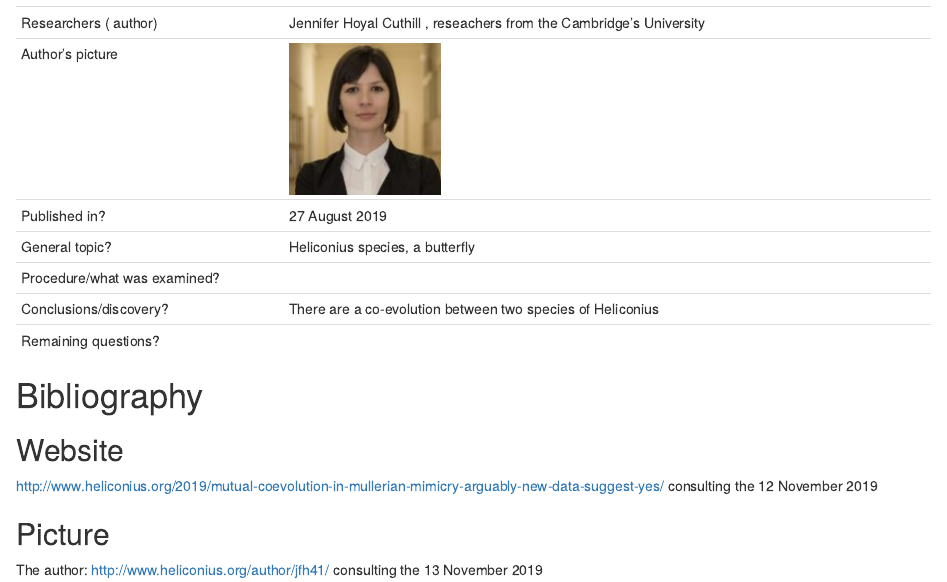
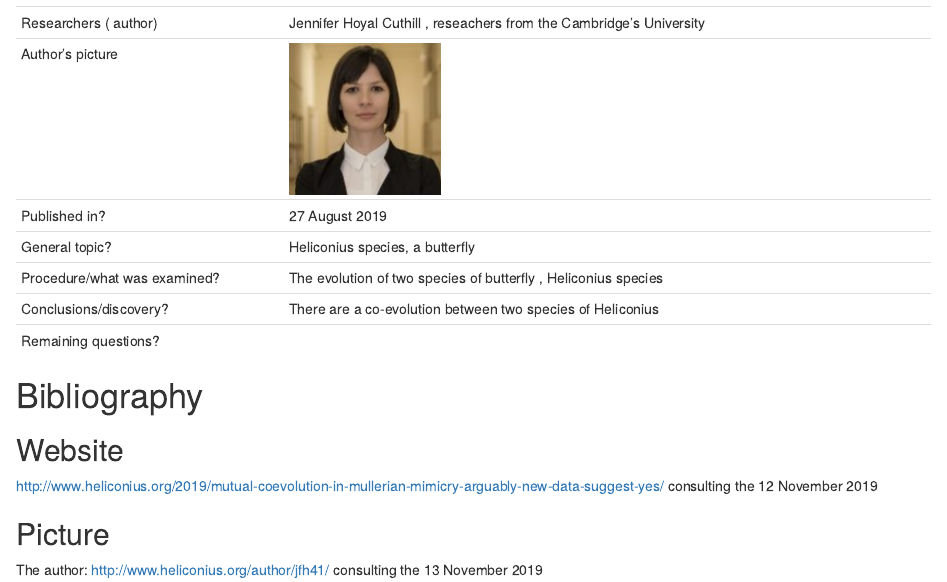
Before and after one commit to DylDelp/dylan-delporte-blog, an R Markdown document (_posts/2019-11-18 -article-3/article_3.rmd): the page in a window 1100 px wide, from 1080 px down. Rendered offline with R 4.5, knitr and Pandoc, with nearby package versions; drawn as R Markdown's standard HTML page in place of the format the file asks for.

Commit message:
analysis of the article

```diff
--- a/_posts/2019-11-18 -article-3/article_3.rmd
+++ b/_posts/2019-11-18 -article-3/article_3.rmd
@@ -54,7 +54,7 @@ knitr::opts_chunk$set(echo = TRUE)
 | Author's picture   | ![](images/Jen hoyal culthill.jpg)|
 | Published in?               | 27 August 2019 |
 | General topic?              | Heliconius species, a butterfly |
-| Procedure/what was examined? |   |
+| Procedure/what was examined? |The evolution of two species of butterfly , Heliconius species |
 | Conclusions/discovery?       | There are a co-evolution between two species of Heliconius |
 | Remaining questions?         |  |
 
```
Also changed, not shown: _posts/2019-11-18 -article-3/article_3.html, docs/posts/posts.json, 2 other files.
